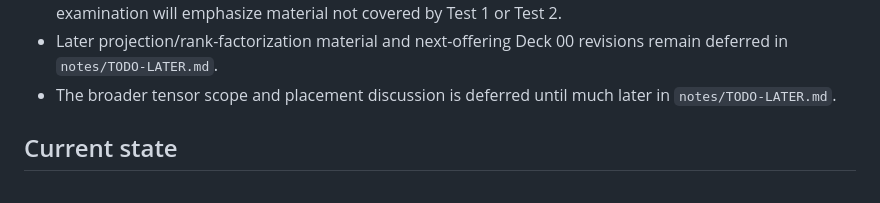
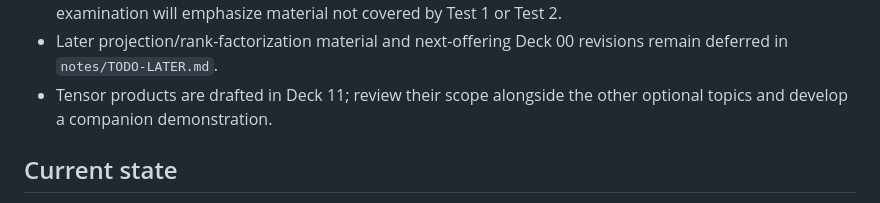
Before and after one commit to fjhickernell/MATH332Fall2026, a Markdown page: notes/NEXT.md, the part around the change. Drawn GitHub-style.

Commit message:
Align tensor review handoff with Special Topics draft

```diff
--- a/notes/NEXT.md
+++ b/notes/NEXT.md
@@ -174,8 +174,8 @@ address reported Colab problems.
   Test 1 or Test 2.
 - Later projection/rank-factorization material and next-offering Deck 00
   revisions remain deferred in `notes/TODO-LATER.md`.
-- The broader tensor scope and placement discussion is deferred until much
-  later in `notes/TODO-LATER.md`.
+- Tensor products are drafted in Deck 11; review their scope alongside the
+  other optional topics and develop a companion demonstration.
 
 ## Current state
 
```
